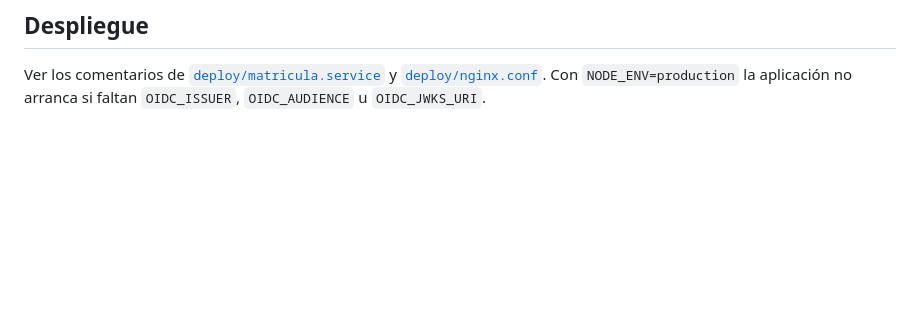
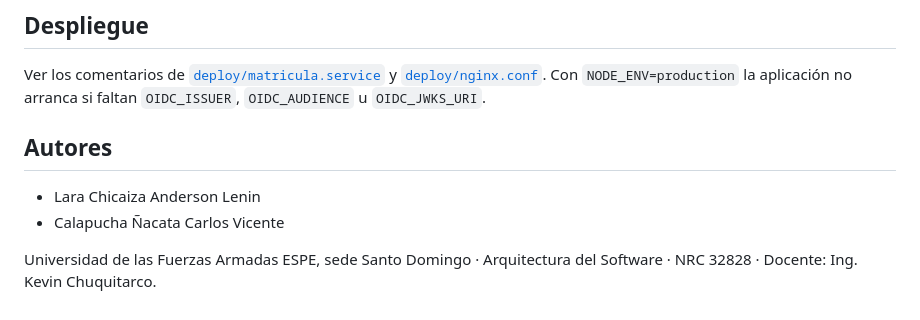
Before and after one commit to Ander-Lr/sistema-matriculas-impl-desiciones-aquitectura, a Markdown page: README.md, the part around the change. Drawn GitHub-style; blank space fills up the shorter version.

Commit message:
Agrega los autores al README

```diff
--- a/README.md
+++ b/README.md
@@ -68,3 +68,10 @@ Sin token o token inválido → 401 · rol insuficiente → 403 · falta MFA →
 ## Despliegue
 
 Ver los comentarios de [`deploy/matricula.service`](deploy/matricula.service) y [`deploy/nginx.conf`](deploy/nginx.conf). Con `NODE_ENV=production` la aplicación no arranca si faltan `OIDC_ISSUER`, `OIDC_AUDIENCE` u `OIDC_JWKS_URI`.
+
+## Autores
+
+- Lara Chicaiza Anderson Lenin
+- Calapucha Ñacata Carlos Vicente
+
+Universidad de las Fuerzas Armadas ESPE, sede Santo Domingo · Arquitectura del Software · NRC 32828 · Docente: Ing. Kevin Chuquitarco.
```
